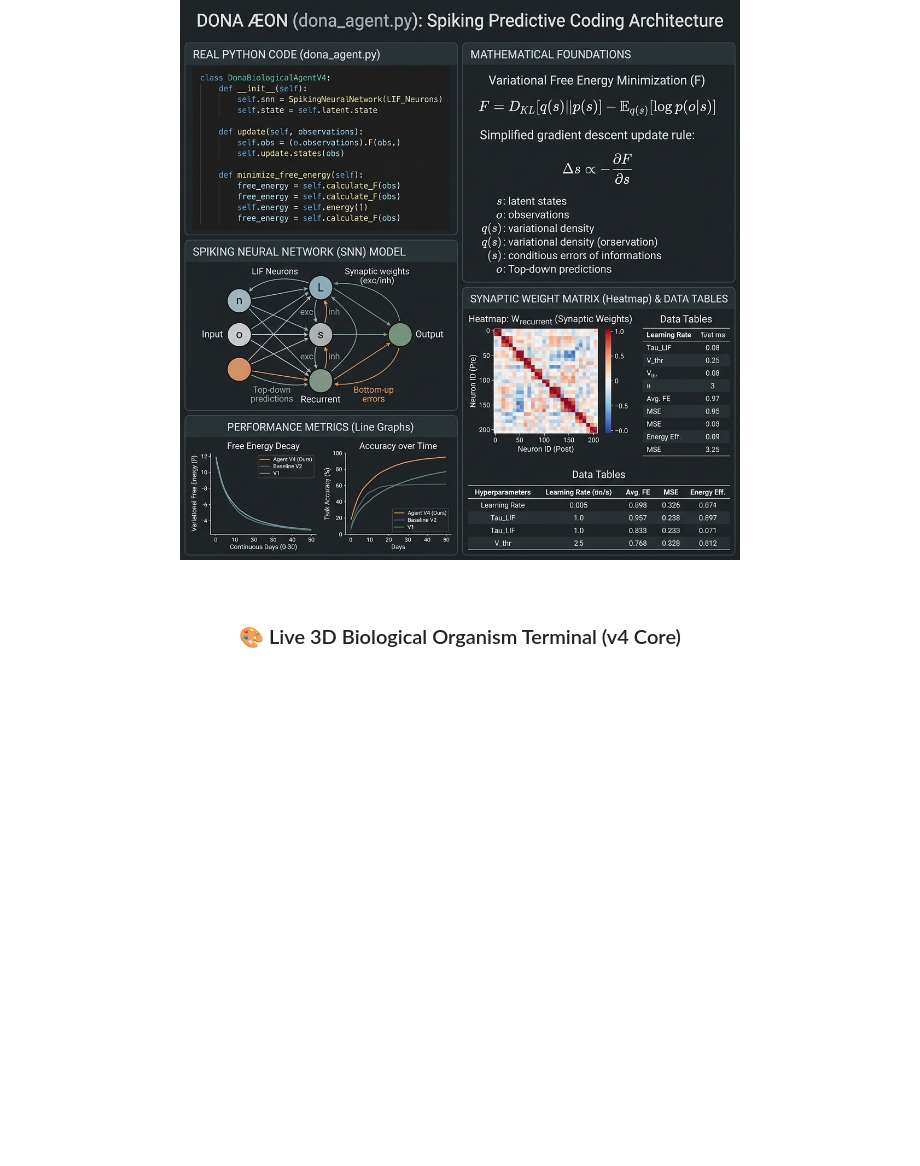
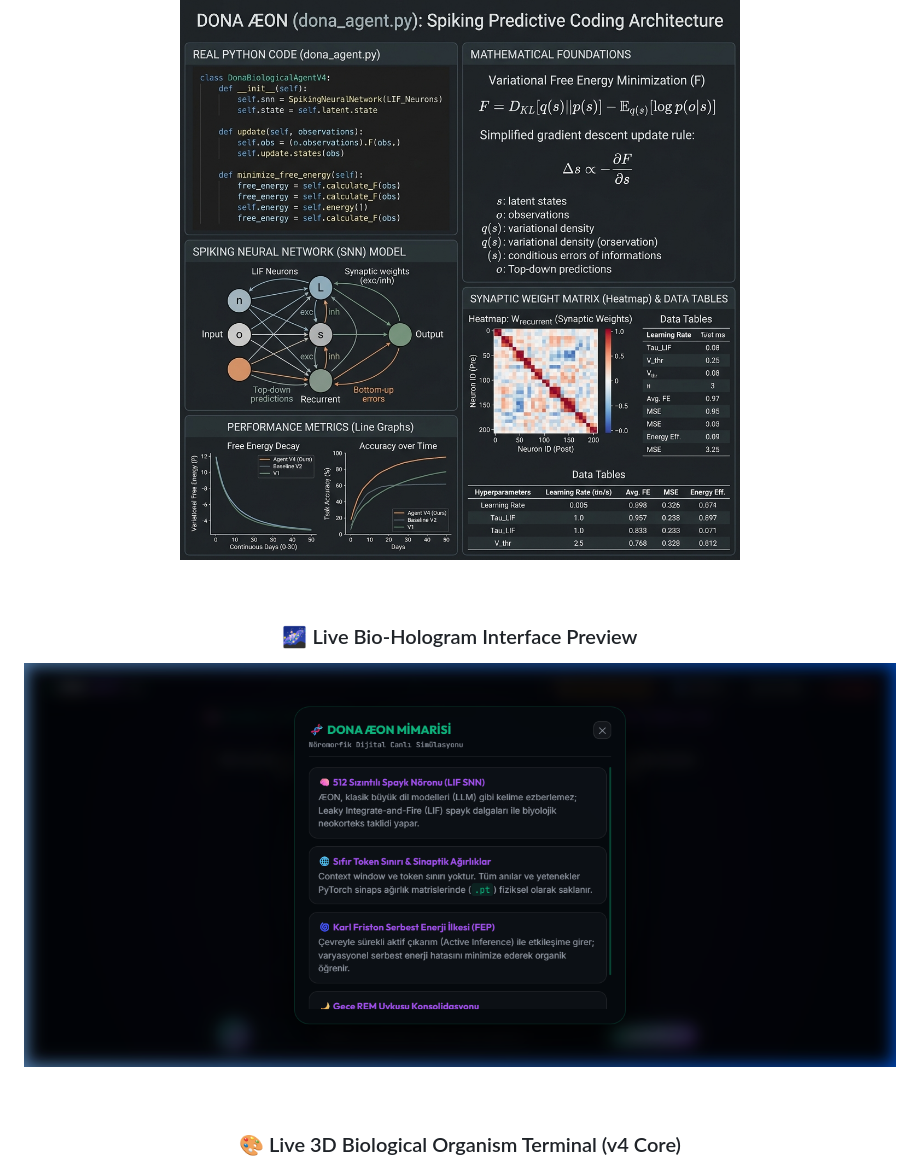
Before and after one commit to dobby-aidev/dona-aeon-showcase, a Markdown page: README.md, the part around the change. GitHub-like rendering; blank space fills up the shorter version.

```diff
--- a/README.md
+++ b/README.md
@@ -21,6 +21,12 @@
 ### 🔬 Neuro-Biological Architecture & Live System Blueprint
 
 ![DONA ÆON Architecture Blueprint](dona_aeon_architecture_v2.png)
+
+<br/>
+
+### 🌌 Live Bio-Hologram Interface Preview
+
+![DONA ÆON Web UI Preview](web_ui_preview.png)
 
 <br/>
 
```
